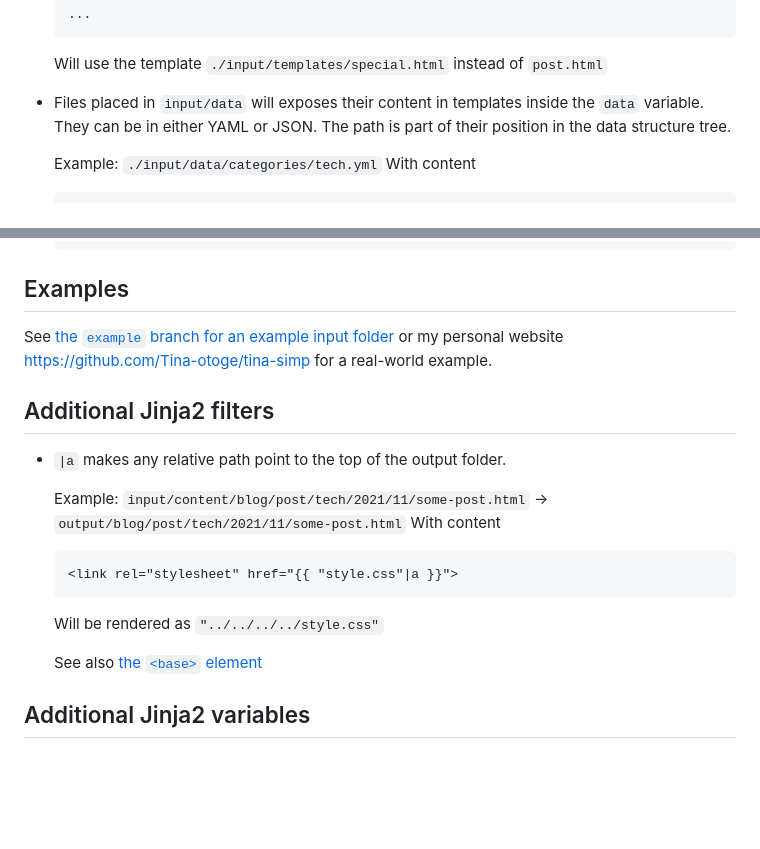
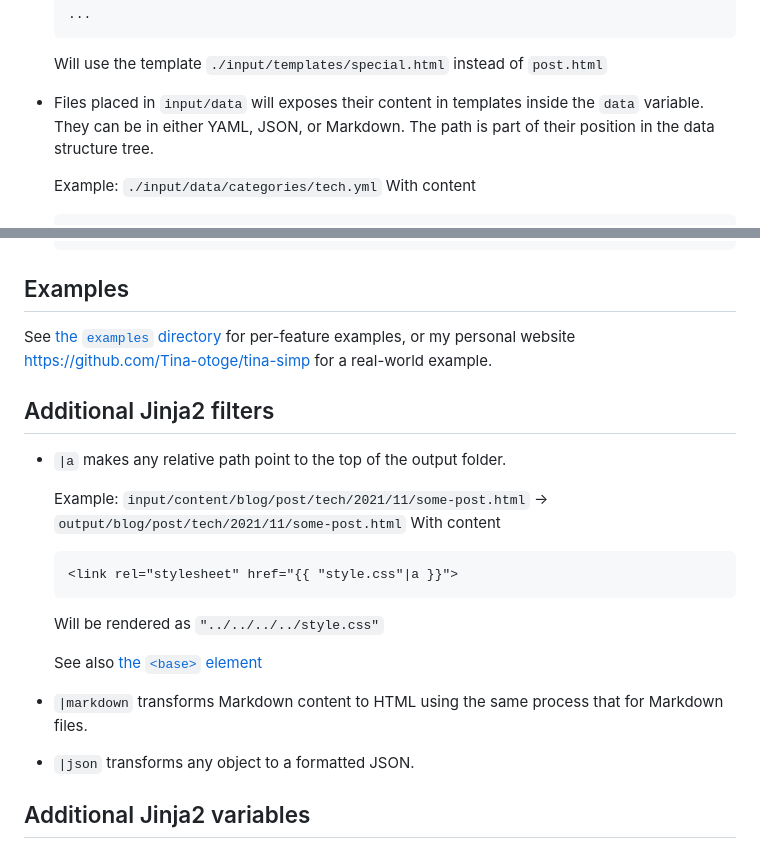
Before and after one commit to Tina-otoge/sssimp, a Markdown page: README.md, 2 parts joined by grey strips. Rendered like a GitHub page; blank space fills up the shorter version.

Commit message:
Update README with markdown and json filters + markdown data

```diff
--- a/README.md
+++ b/README.md
@@ -92,8 +92,8 @@ Use `python -m sssimp --help` for more details.
   Will use the template `./input/templates/special.html` instead of `post.html`
 
 - Files placed in `input/data` will exposes their content in templates inside
-  the `data` variable. They can be in either YAML or JSON. The path is part of
-  their position in the data structure tree.
+  the `data` variable. They can be in either YAML, JSON, or Markdown. The path
+  is part of their position in the data structure tree.
 
   Example:
   `./input/data/categories/tech.yml`
@@ -125,8 +125,9 @@ Use `python -m sssimp --help` for more details.
 
 ## Examples
 
-  See [the `example` branch for an example input folder](https://github.com/Tina-otoge/sssimp/tree/example)
-  or my personal website https://github.com/Tina-otoge/tina-simp for a real-world example.
+See [the `examples` directory](./examples) for per-feature examples, or my
+personal website https://github.com/Tina-otoge/tina-simp for a real-world
+example.
 
 ## Additional Jinja2 filters
 
@@ -143,7 +144,13 @@ Use `python -m sssimp --help` for more details.
 
   Will be rendered as `"../../../../style.css"`
 
-  See also [the `<base>` element](https://developer.mozilla.org/en-US/docs/Web/HTML/Element/base)
+  See also [the `<base>`
+  element](https://developer.mozilla.org/en-US/docs/Web/HTML/Element/base)
+
+- `|markdown` transforms Markdown content to HTML using the same process that
+  for Markdown files.
+
+- `|json` transforms any object to a formatted JSON.
 
 ## Additional Jinja2 variables
 
```
